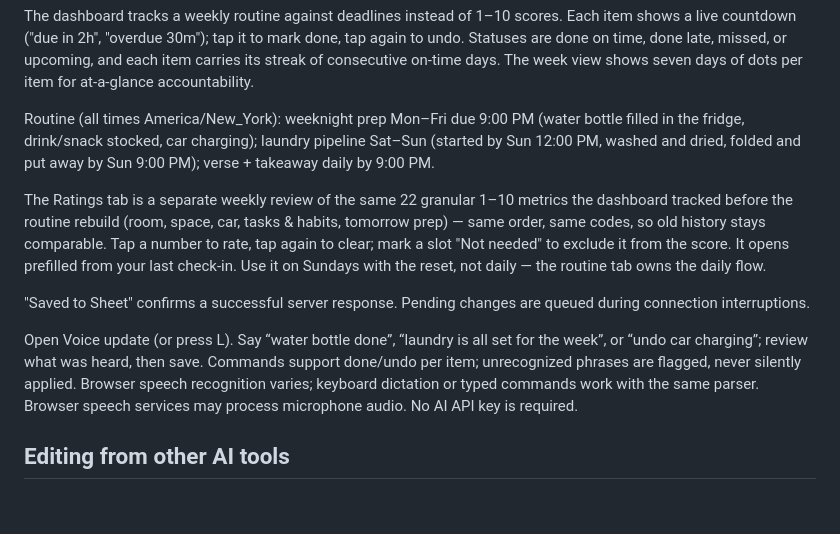
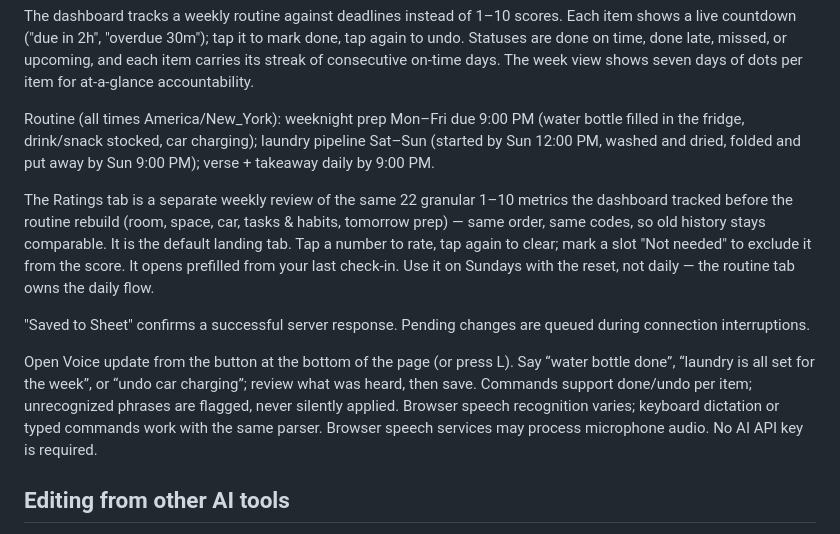
Before and after one commit to julietdeltaone/personal-space, a Markdown page: README.md, the part around the change. Rendered like a GitHub page; blank space fills up the shorter version.

Commit message:
Document: Ratings default landing tab, voice button at bottom of page

```diff
--- a/README.md
+++ b/README.md
@@ -10,11 +10,11 @@ The dashboard tracks a weekly routine against deadlines instead of 1–10 scores
 
 Routine (all times America/New_York): weeknight prep Mon–Fri due 9:00 PM (water bottle filled in the fridge, drink/snack stocked, car charging); laundry pipeline Sat–Sun (started by Sun 12:00 PM, washed and dried, folded and put away by Sun 9:00 PM); verse + takeaway daily by 9:00 PM.
 
-The Ratings tab is a separate weekly review of the same 22 granular 1–10 metrics the dashboard tracked before the routine rebuild (room, space, car, tasks & habits, tomorrow prep) — same order, same codes, so old history stays comparable. Tap a number to rate, tap again to clear; mark a slot "Not needed" to exclude it from the score. It opens prefilled from your last check-in. Use it on Sundays with the reset, not daily — the routine tab owns the daily flow.
+The Ratings tab is a separate weekly review of the same 22 granular 1–10 metrics the dashboard tracked before the routine rebuild (room, space, car, tasks & habits, tomorrow prep) — same order, same codes, so old history stays comparable. It is the default landing tab. Tap a number to rate, tap again to clear; mark a slot "Not needed" to exclude it from the score. It opens prefilled from your last check-in. Use it on Sundays with the reset, not daily — the routine tab owns the daily flow.
 
 "Saved to Sheet" confirms a successful server response. Pending changes are queued during connection interruptions.
 
-Open Voice update (or press L). Say “water bottle done”, “laundry is all set for the week”, or “undo car charging”; review what was heard, then save. Commands support done/undo per item; unrecognized phrases are flagged, never silently applied. Browser speech recognition varies; keyboard dictation or typed commands work with the same parser. Browser speech services may process microphone audio. No AI API key is required.
+Open Voice update from the button at the bottom of the page (or press L). Say “water bottle done”, “laundry is all set for the week”, or “undo car charging”; review what was heard, then save. Commands support done/undo per item; unrecognized phrases are flagged, never silently applied. Browser speech recognition varies; keyboard dictation or typed commands work with the same parser. Browser speech services may process microphone audio. No AI API key is required.
 
 ## Editing from other AI tools
 
```
